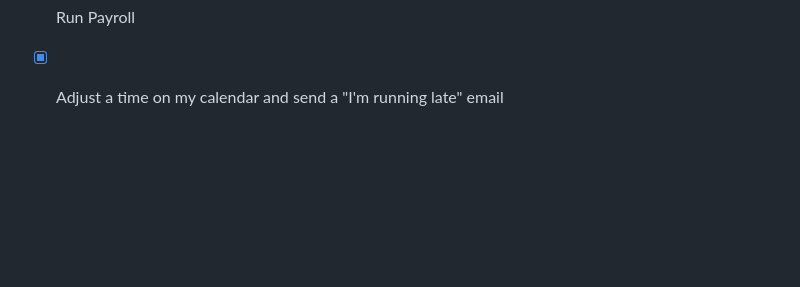
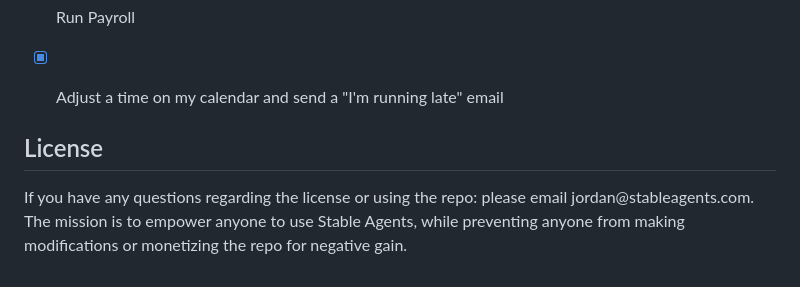
Before and after one commit to stableagents/stableagents, a Markdown page: README.md, the part around the change. Rendered like a GitHub page; blank space fills up the shorter version.

```diff
--- a/README.md
+++ b/README.md
@@ -69,3 +69,8 @@ Contributions to this list are welcome. Before submitting your suggestions, plea
 - [X] Open a Youtube Video
 - [X] Run Payroll
 - [X] Adjust a time on my calendar and send a "I'm running late" email
+
+
+## License
+
+<p> If you have any questions regarding the license or using the repo: please email jordan@stableagents.com. The mission is to empower anyone to use Stable Agents, while preventing anyone from making modifications or monetizing the repo for negative gain.</p>
```
